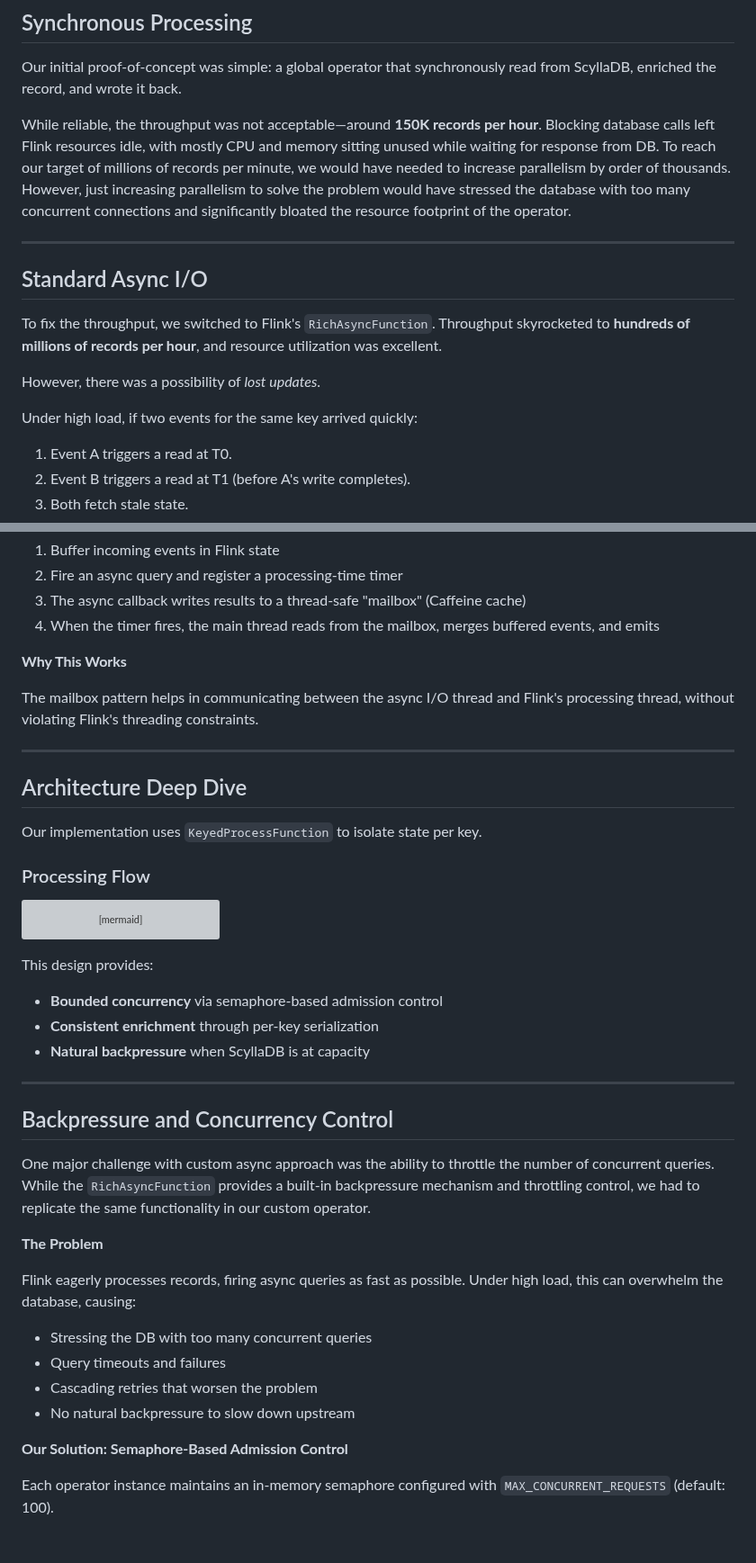
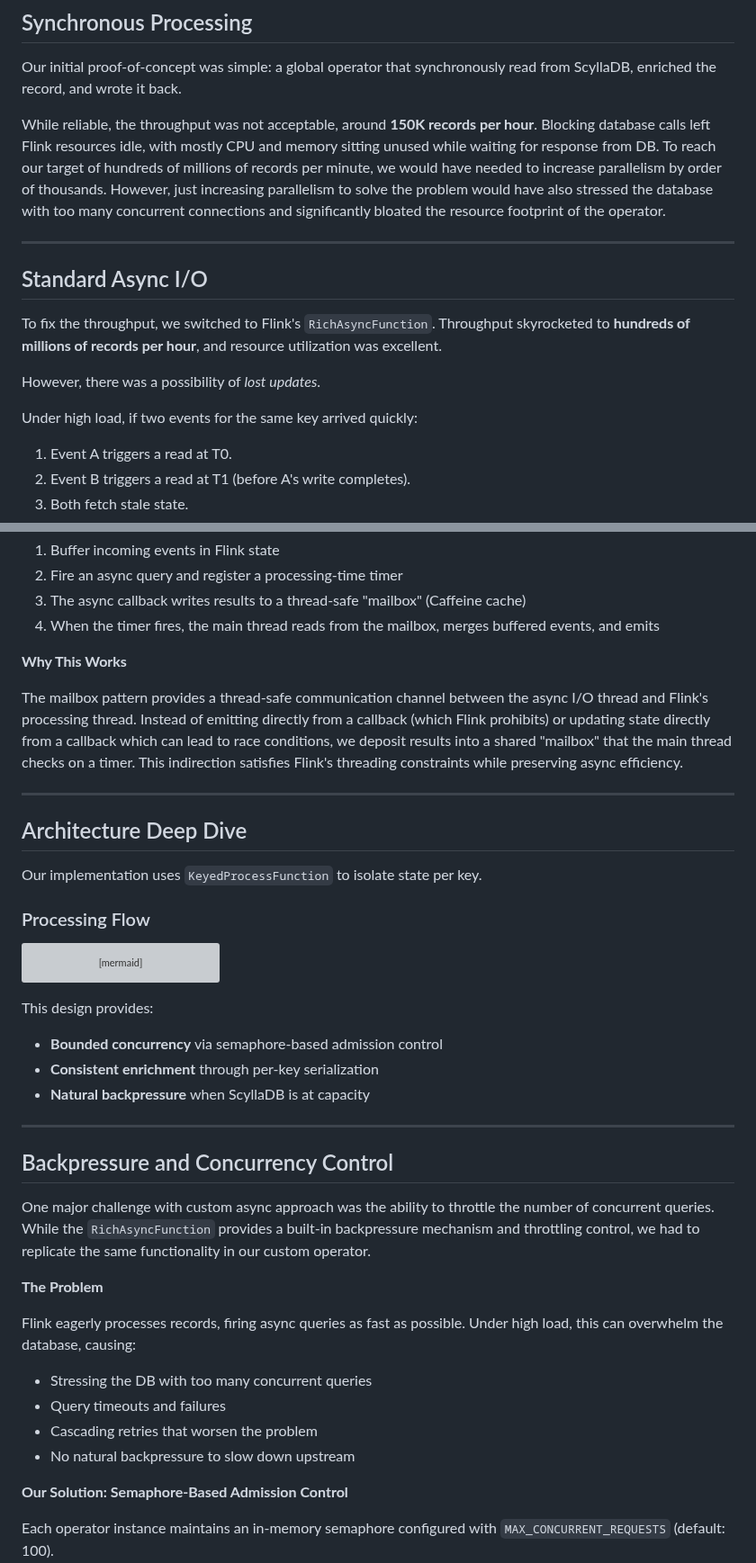
Before and after one commit to scaars10/scaars10.github.io, a Markdown page: posts/stateful-async.md, 2 parts joined by grey strips. Shown at 90% size. GitHub-like rendering; blank space fills up the shorter version; grey boxes are pictures that could not be loaded.

````diff
--- a/posts/stateful-async.md
+++ b/posts/stateful-async.md
@@ -12,7 +12,7 @@ We went through three distinct stages: a simple synchronous operator (too slow),
 
 Our initial proof-of-concept was simple: a global operator that synchronously read from ScyllaDB, enriched the record, and wrote it back.
 
-While reliable, the throughput was not acceptable—around **150K records per hour**. Blocking database calls left Flink resources idle, with mostly CPU and memory sitting unused while waiting for response from DB. To reach our target of millions of records per minute, we would have needed to increase parallelism by order of thousands. However, just increasing parallelism to solve the problem would have stressed the database with too many concurrent connections and significantly bloated the resource footprint of the operator.
+While reliable, the throughput was not acceptable, around **150K records per hour**. Blocking database calls left Flink resources idle, with mostly CPU and memory sitting unused while waiting for response from DB. To reach our target of hundreds of millions of records per minute, we would have needed to increase parallelism by order of thousands. However, just increasing parallelism to solve the problem would have also stressed the database with too many concurrent connections and significantly bloated the resource footprint of the operator.
 
 ---
 
@@ -23,6 +23,7 @@ To fix the throughput, we switched to Flink's `RichAsyncFunction`. Throughput sk
 However, there was a possibility of *lost updates*.
 
 Under high load, if two events for the same key arrived quickly:
+
 1. Event A triggers a read at T0.
 2. Event B triggers a read at T1 (before A's write completes).
 3. Both fetch stale state.
@@ -81,7 +83,7 @@ Flink's threading model doesn't allow emitting records directly from async callb
 
 **Why This Works**
 
-The mailbox pattern helps in communicating between the async I/O thread and Flink's processing thread, without violating Flink's threading constraints.
+The mailbox pattern provides a thread-safe communication channel between the async I/O thread and Flink's processing thread. Instead of emitting directly from a callback (which Flink prohibits) or updating state directly from a callback which can lead to race conditions, we deposit results into a shared "mailbox" that the main thread checks on a timer. This indirection satisfies Flink's threading constraints while preserving async efficiency.
 
 ---
 
@@ -118,9 +120,10 @@ graph TD
 ```
 
 This design provides:
-- **Bounded concurrency** via semaphore-based admission control
-- **Consistent enrichment** through per-key serialization
-- **Natural backpressure** when ScyllaDB is at capacity
+
+* **Bounded concurrency** via semaphore-based admission control
+* **Consistent enrichment** through per-key serialization
+* **Natural backpressure** when ScyllaDB is at capacity
 
 ---
 
@@ -131,10 +134,11 @@ One major challenge with custom async approach was the ability to throttle the n
 **The Problem**
 
 Flink eagerly processes records, firing async queries as fast as possible. Under high load, this can overwhelm the database, causing:
-- Stressing the DB with too many concurrent queries
-- Query timeouts and failures
-- Cascading retries that worsen the problem
-- No natural backpressure to slow down upstream
+
+* Stressing the DB with too many concurrent queries
+* Query timeouts and failures
+* Cascading retries that worsen the problem
+* No natural backpressure to slow down upstream
 
 **Our Solution: Semaphore-Based Admission Control**
 
````
Also changed, not shown: other parts of posts/stateful-async.md (+62 -55 lines).
